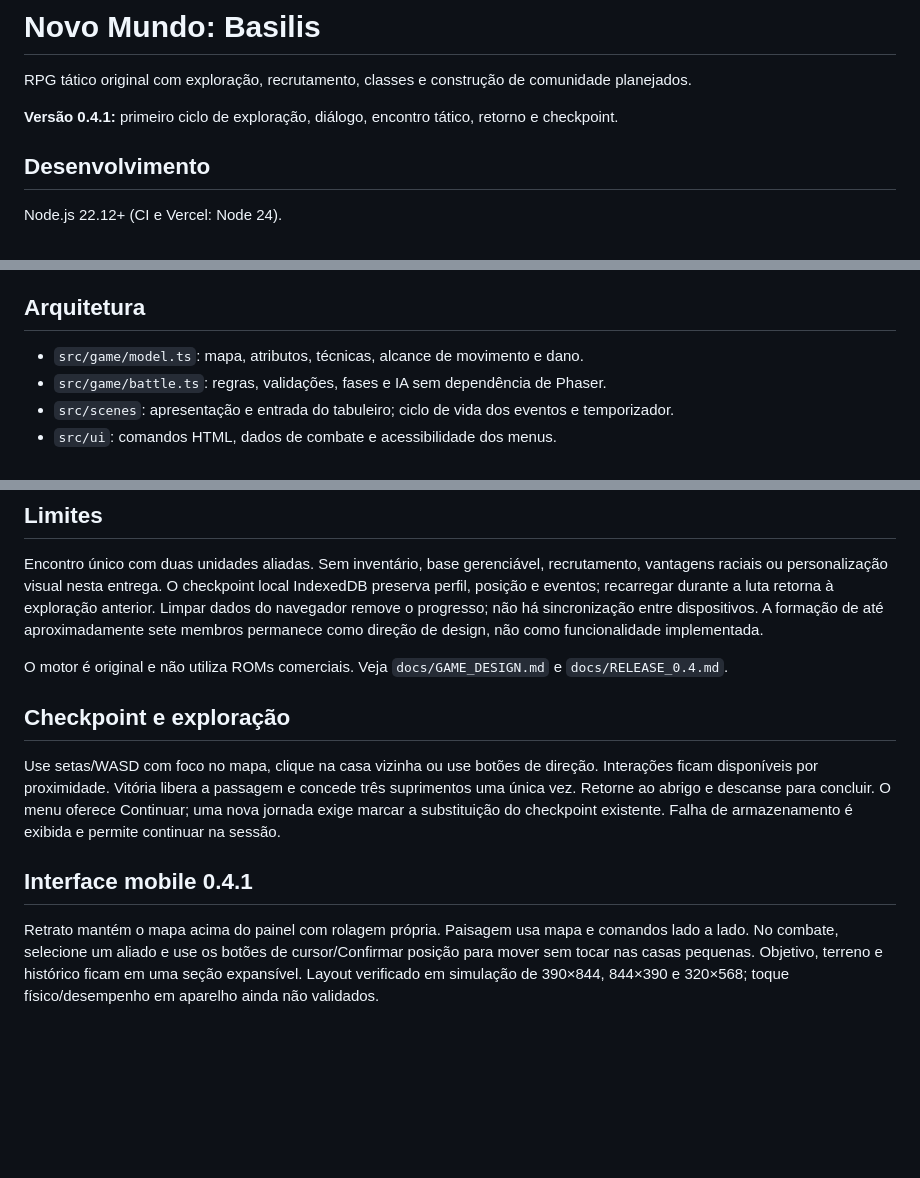
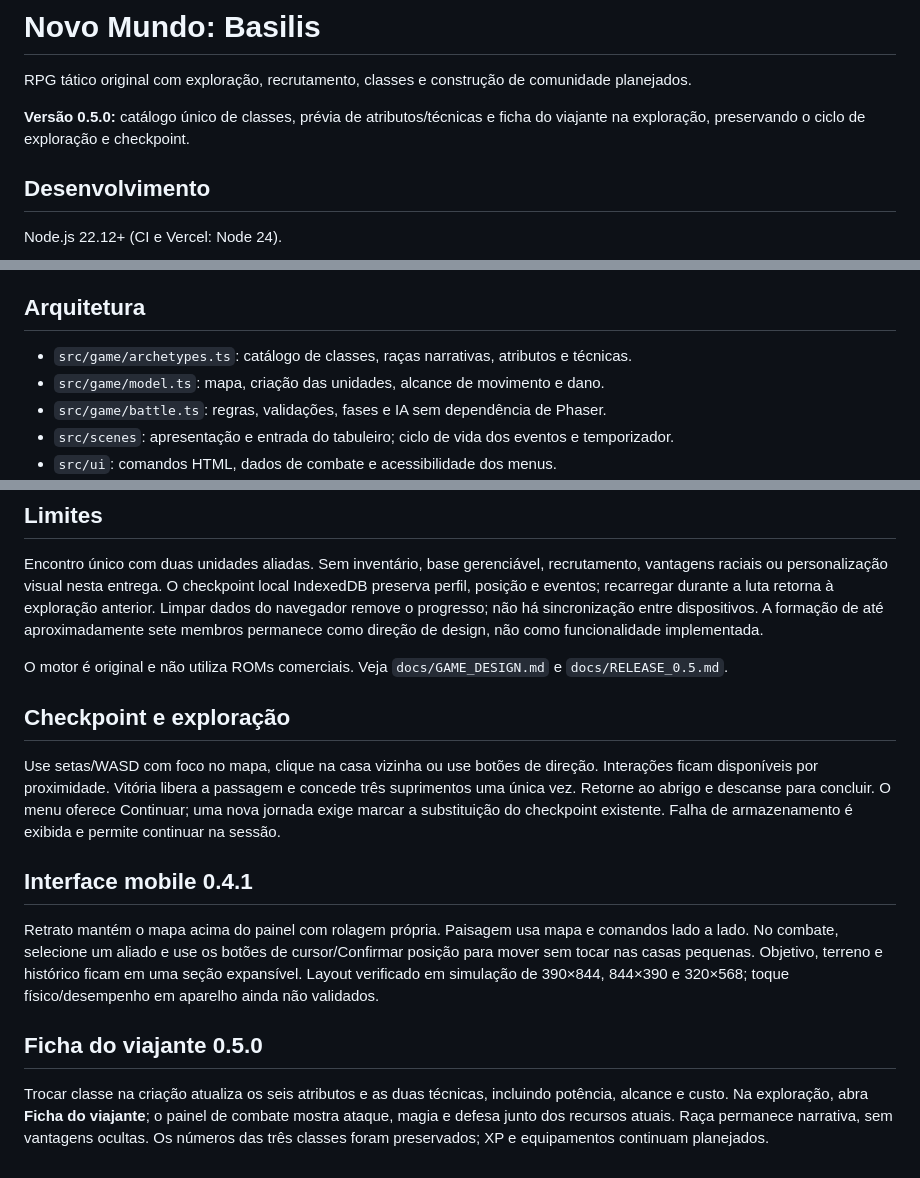
Before and after one commit to FelpHendeson/novo-mundo-basilis, a Markdown page: README.md, 3 parts joined by grey strips. Rendered like a GitHub page; blank space fills up the shorter version.

```diff
--- a/README.md
+++ b/README.md
@@ -2,7 +2,7 @@
 
 RPG tático original com exploração, recrutamento, classes e construção de comunidade planejados.
 
-**Versão 0.4.1:** primeiro ciclo de exploração, diálogo, encontro tático, retorno e checkpoint.
+**Versão 0.5.0:** catálogo único de classes, prévia de atributos/técnicas e ficha do viajante na exploração, preservando o ciclo de exploração e checkpoint.
 
 ## Desenvolvimento
 
@@ -26,7 +26,8 @@ Escolha nome, raça narrativa e classe. Na clareira, vá para leste e converse c
 
 ## Arquitetura
 
-- `src/game/model.ts`: mapa, atributos, técnicas, alcance de movimento e dano.
+- `src/game/archetypes.ts`: catálogo de classes, raças narrativas, atributos e técnicas.
+- `src/game/model.ts`: mapa, criação das unidades, alcance de movimento e dano.
 - `src/game/battle.ts`: regras, validações, fases e IA sem dependência de Phaser.
 - `src/scenes`: apresentação e entrada do tabuleiro; ciclo de vida dos eventos e temporizador.
 - `src/ui`: comandos HTML, dados de combate e acessibilidade dos menus.
@@ -40,7 +41,7 @@ Ataques aliados e inimigos apresentam os combatentes frente a frente, técnica,
 
 Encontro único com duas unidades aliadas. Sem inventário, base gerenciável, recrutamento, vantagens raciais ou personalização visual nesta entrega. O checkpoint local IndexedDB preserva perfil, posição e eventos; recarregar durante a luta retorna à exploração anterior. Limpar dados do navegador remove o progresso; não há sincronização entre dispositivos. A formação de até aproximadamente sete membros permanece como direção de design, não como funcionalidade implementada.
 
-O motor é original e não utiliza ROMs comerciais. Veja `docs/GAME_DESIGN.md` e `docs/RELEASE_0.4.md`.
+O motor é original e não utiliza ROMs comerciais. Veja `docs/GAME_DESIGN.md` e `docs/RELEASE_0.5.md`.
 
 ## Checkpoint e exploração
 
@@ -49,3 +50,7 @@ Use setas/WASD com foco no mapa, clique na casa vizinha ou use botões de direç
 ## Interface mobile 0.4.1
 
 Retrato mantém o mapa acima do painel com rolagem própria. Paisagem usa mapa e comandos lado a lado. No combate, selecione um aliado e use os botões de cursor/Confirmar posição para mover sem tocar nas casas pequenas. Objetivo, terreno e histórico ficam em uma seção expansível. Layout verificado em simulação de 390×844, 844×390 e 320×568; toque físico/desempenho em aparelho ainda não validados.
+
+## Ficha do viajante 0.5.0
+
+Trocar classe na criação atualiza os seis atributos e as duas técnicas, incluindo potência, alcance e custo. Na exploração, abra **Ficha do viajante**; o painel de combate mostra ataque, magia e defesa junto dos recursos atuais. Raça permanece narrativa, sem vantagens ocultas. Os números das três classes foram preservados; XP e equipamentos continuam planejados.
```
Also changed, not shown: docs/PLANO_PROJETO.md (+8 -5 lines), docs/RELEASE_0.5.md (added, +26 -0 lines).
